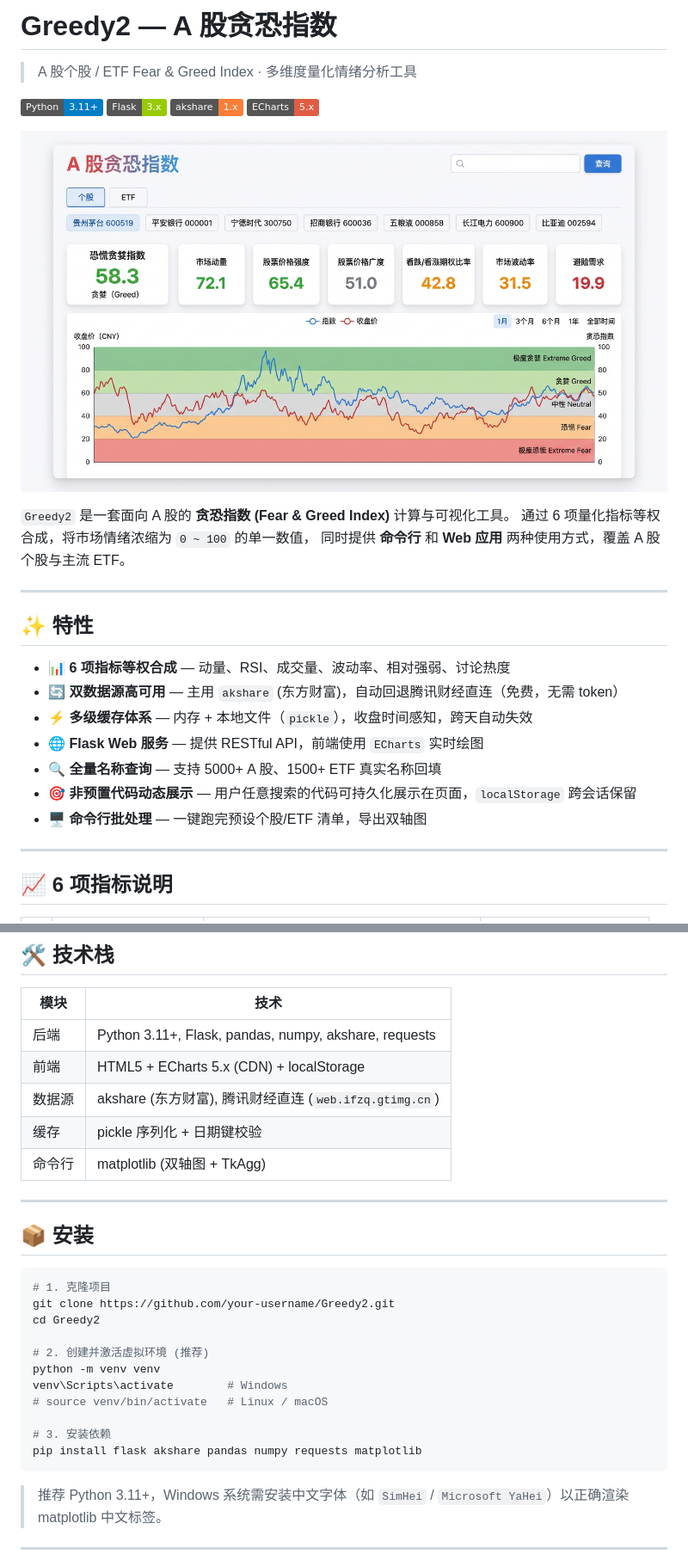
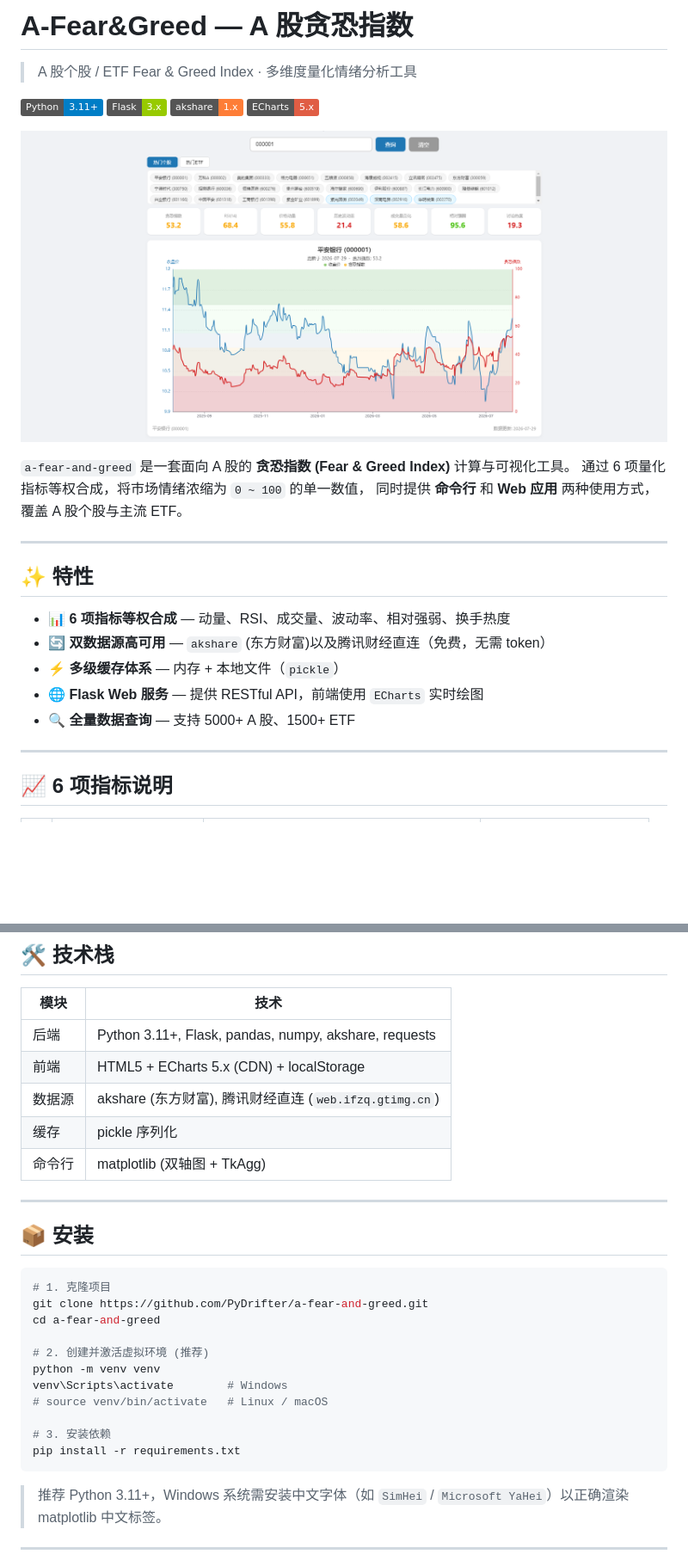
Before and after one commit to PyDrifter/a-fear-and-greed, a Markdown page: README.md, 2 parts joined by grey strips. Shown at 86% size. GitHub-like rendering; pictures changed too: docs/web-preview.png; badges without logos; blank space fills up the shorter version.

````diff
--- a/README.md
+++ b/README.md
@@ -1,4 +1,4 @@
-# Greedy2 — A 股贪恐指数
+# A-Fear&Greed — A 股贪恐指数
 
 > A 股个股 / ETF Fear & Greed Index · 多维度量化情绪分析工具
 
@@ -11,7 +11,7 @@
   <img src="docs/web-preview.png" alt="A 股贪恐指数 Web 界面预览" width="100%" />
 </p>
 
-`Greedy2` 是一套面向 A 股的 **贪恐指数 (Fear & Greed Index)** 计算与可视化工具。
+`a-fear-and-greed` 是一套面向 A 股的 **贪恐指数 (Fear & Greed Index)** 计算与可视化工具。
 通过 6 项量化指标等权合成，将市场情绪浓缩为 `0 ~ 100` 的单一数值，
 同时提供 **命令行** 和 **Web 应用** 两种使用方式，覆盖 A 股个股与主流 ETF。
 
@@ -19,13 +19,11 @@
 
 ## ✨ 特性
 
-- 📊 **6 项指标等权合成** — 动量、RSI、成交量、波动率、相对强弱、讨论热度
-- 🔄 **双数据源高可用** — 主用 `akshare` (东方财富)，自动回退腾讯财经直连（免费，无需 token）
-- ⚡ **多级缓存体系** — 内存 + 本地文件（`pickle`），收盘时间感知，跨天自动失效
+- 📊 **6 项指标等权合成** — 动量、RSI、成交量、波动率、相对强弱、换手热度
+- 🔄 **双数据源高可用** —  `akshare` (东方财富)以及腾讯财经直连（免费，无需 token）
+- ⚡ **多级缓存体系** — 内存 + 本地文件（`pickle`）
 - 🌐 **Flask Web 服务** — 提供 RESTful API，前端使用 `ECharts` 实时绘图
-- 🔍 **全量名称查询** — 支持 5000+ A 股、1500+ ETF 真实名称回填
-- 🎯 **非预置代码动态展示** — 用户任意搜索的代码可持久化展示在页面，`localStorage` 跨会话保留
-- 🖥️ **命令行批处理** — 一键跑完预设个股/ETF 清单，导出双轴图
+- 🔍 **全量数据查询** — 支持 5000+ A 股、1500+ ETF
 
 ---
 
@@ -59,7 +57,7 @@
 | 后端 | Python 3.11+, Flask, pandas, numpy, akshare, requests |
 | 前端 | HTML5 + ECharts 5.x (CDN) + localStorage |
 | 数据源 | akshare (东方财富), 腾讯财经直连 (`web.ifzq.gtimg.cn`) |
-| 缓存 | pickle 序列化 + 日期键校验 |
+| 缓存 | pickle 序列化 |
 | 命令行 | matplotlib (双轴图 + TkAgg) |
 
 ---
@@ -68,8 +66,8 @@
 
 ```bash
 # 1. 克隆项目
-git clone https://github.com/your-username/Greedy2.git
-cd Greedy2
+git clone https://github.com/PyDrifter/a-fear-and-greed.git
+cd a-fear-and-greed
 
 # 2. 创建并激活虚拟环境 (推荐)
 python -m venv venv
@@ -77,7 +75,7 @@ venv\Scripts\activate        # Windows
 # source venv/bin/activate   # Linux / macOS
 
 # 3. 安装依赖
-pip install flask akshare pandas numpy requests matplotlib
+pip install -r requirements.txt
 ```
 
 > 推荐 Python 3.11+，Windows 系统需安装中文字体（如 `SimHei` / `Microsoft YaHei`）以正确渲染 matplotlib 中文标签。
````
Also changed, not shown: other parts of README.md (+2 -65 lines), 1 other file.
